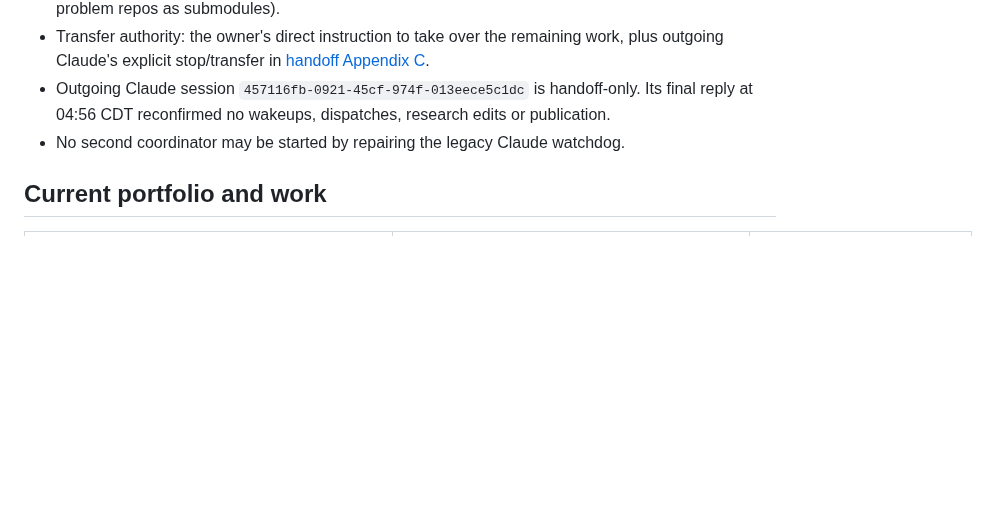
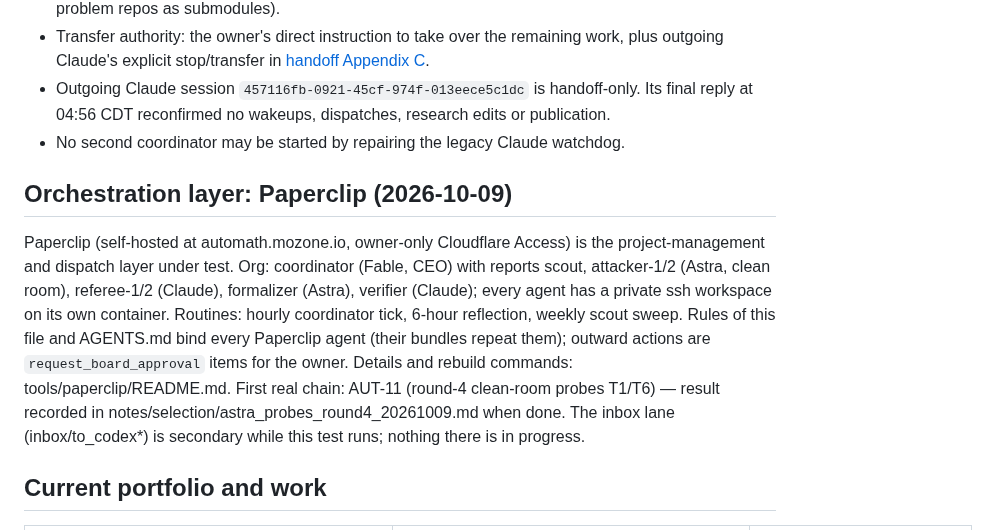
Before and after one commit to chy4pro/automath, a Markdown page: notes/OPERATIONS.md, the part around the change. Rendered like a GitHub page; blank space fills up the shorter version.

Commit message:
OPERATIONS: Paperclip orchestration layer and org under test
Co-Authored-By: Claude Fable 5.1 <noreply@anthropic.com>

```diff
--- a/notes/OPERATIONS.md
+++ b/notes/OPERATIONS.md
@@ -12,6 +12,18 @@ dated handoff documents and old ledger sections retain their historical meaning.
 - Outgoing Claude session `457116fb-0921-45cf-974f-013eece5c1dc` is handoff-only. Its final reply
   at 04:56 CDT reconfirmed no wakeups, dispatches, research edits or publication.
 - No second coordinator may be started by repairing the legacy Claude watchdog.
+
+## Orchestration layer: Paperclip (2026-10-09)
+
+Paperclip (self-hosted at automath.mozone.io, owner-only Cloudflare Access) is the project-management
+and dispatch layer under test. Org: coordinator (Fable, CEO) with reports scout, attacker-1/2 (Astra,
+clean room), referee-1/2 (Claude), formalizer (Astra), verifier (Claude); every agent has a private ssh
+workspace on its own container. Routines: hourly coordinator tick, 6-hour reflection, weekly scout sweep.
+Rules of this file and AGENTS.md bind every Paperclip agent (their bundles repeat them); outward actions
+are `request_board_approval` items for the owner. Details and rebuild commands: tools/paperclip/README.md.
+First real chain: AUT-11 (round-4 clean-room probes T1/T6) — result recorded in
+notes/selection/astra_probes_round4_20261009.md when done. The inbox lane (inbox/to_codex*) is secondary
+while this test runs; nothing there is in progress.
 
 ## Current portfolio and work
 
```
